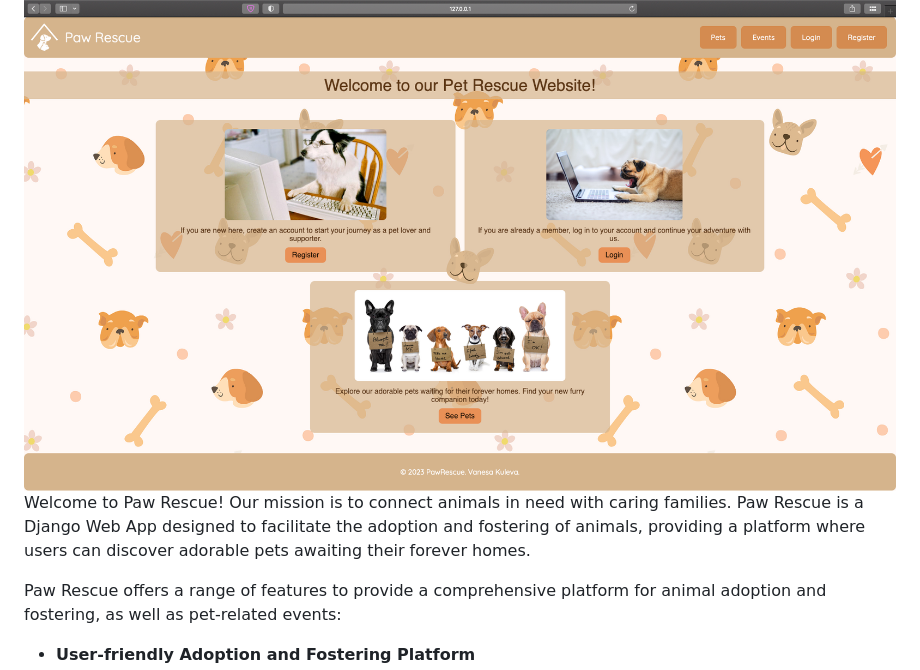
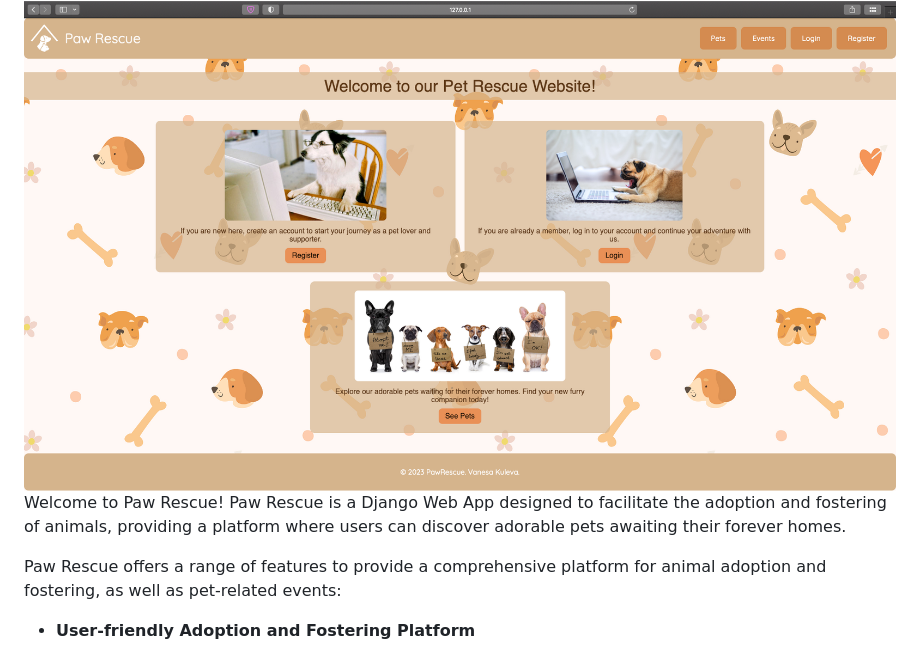
Before and after one commit to vanesakuleva/PawRescue, a Markdown page: README.md, the part around the change. GitHub-like rendering.

```diff
--- a/README.md
+++ b/README.md
@@ -5,7 +5,7 @@
 
 <img src="https://raw.githubusercontent.com/vanesakuleva/PawRescue/master/screenshots/Screenshot%202023-08-12%20at%201.06.09.png" alt="Project image" style="width: 850px"/>
 
-Welcome to Paw Rescue! Our mission is to connect animals in need with caring families. Paw Rescue is a Django Web App designed to facilitate the adoption and fostering of animals, providing a platform where users can discover adorable pets awaiting their forever homes.
+Welcome to Paw Rescue! Paw Rescue is a Django Web App designed to facilitate the adoption and fostering of animals, providing a platform where users can discover adorable pets awaiting their forever homes.
 
 Paw Rescue offers a range of features to provide a comprehensive platform for animal adoption and fostering, as well as pet-related events:
 
```
